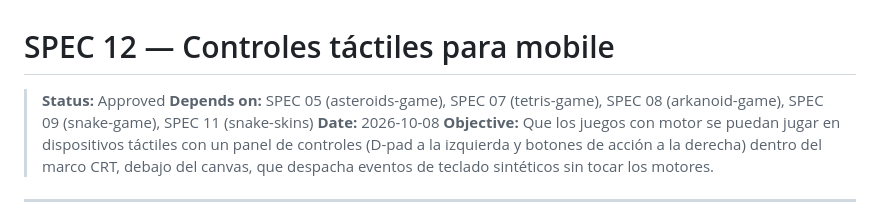
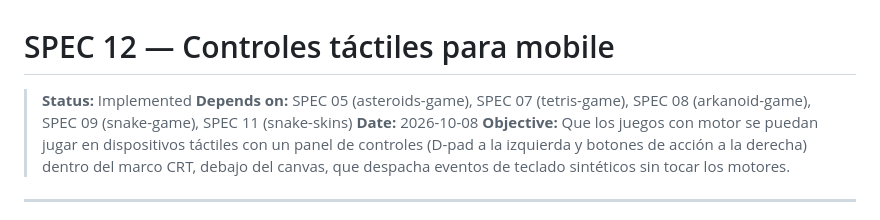
Before and after one commit to djuata/arcade-vault, a Markdown page: specs/12-touch-controls.md, the part around the change. Rendered like a GitHub page.

Commit message:
docs: mark spec 12 as implemented

```diff
--- a/specs/12-touch-controls.md
+++ b/specs/12-touch-controls.md
@@ -1,6 +1,6 @@
 # SPEC 12 — Controles táctiles para mobile
 
-> **Status:** Approved
+> **Status:** Implemented
 > **Depends on:** SPEC 05 (asteroids-game), SPEC 07 (tetris-game), SPEC 08 (arkanoid-game), SPEC 09 (snake-game), SPEC 11 (snake-skins)
 > **Date:** 2026-10-08
 > **Objective:** Que los juegos con motor se puedan jugar en dispositivos táctiles con un panel de controles (D-pad a la izquierda y botones de acción a la derecha) dentro del marco CRT, debajo del canvas, que despacha eventos de teclado sintéticos sin tocar los motores.
```
